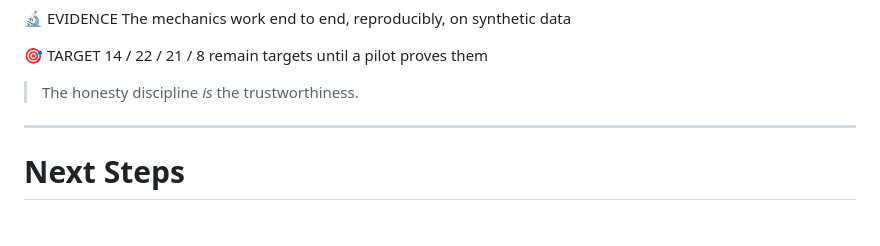
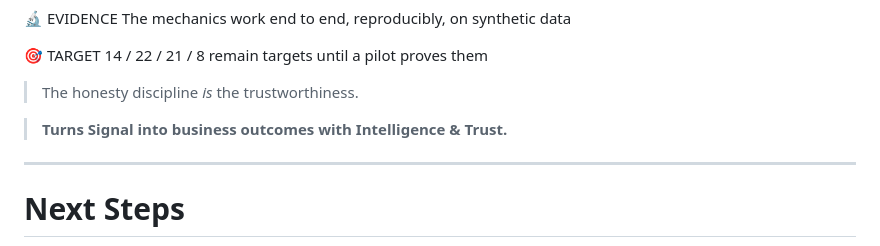
Before and after one commit to frkim/NovaSteel3, a Markdown page: docs/presentation/slides.md, the part around the change. GitHub-like rendering; blank space fills up the shorter version.

Commit message:
presentation: enhance closing statement to emphasize business outcomes with intelligence and trust

```diff
--- a/docs/presentation/slides.md
+++ b/docs/presentation/slides.md
@@ -1106,12 +1106,14 @@ Be clear about what we are not claiming. We produce audit-grade management infor
 
 > The honesty discipline *is* the trustworthiness.
 
-<!-- ⏱ 1:00 · Let me close on four things, and one distinction.
+> **Turns Signal into business outcomes with Intelligence & Trust.**
+
+<!-- ⏱ 1:05 · Let me close on four things, and one distinction.
 First, one governed platform: the scattered historians, spreadsheets and disconnected tools become a single EU-hosted estate with one definition of every KPI.
 Second, AI that is accountable: deterministic Python computes the answer, the language model only explains it, a human approves it, and every consequential output is replayable input by input.
 Third, safe by construction: advisory only, an outbound-only boundary to the plant, Zero Trust and least privilege — safety systems stay authoritative and untouched.
 Fourth, a business case that survives large haircuts: payback under twelve months even on the conservative assumptions in the appendix.
-And the distinction I have kept all morning: what you just watched is evidence that the mechanics work, reproducibly, on synthetic data. Fourteen, twenty-two, twenty-one and eight remain targets until a pilot proves them. That discipline is the trustworthiness. -->
+And the distinction I have kept all morning: what you just watched is evidence that the mechanics work, reproducibly, on synthetic data. Fourteen, twenty-two, twenty-one and eight remain targets until a pilot proves them. That discipline is the trustworthiness. In one line: NovaSteel turns signal into business outcomes with intelligence and trust. -->
 
 ---
 
```
